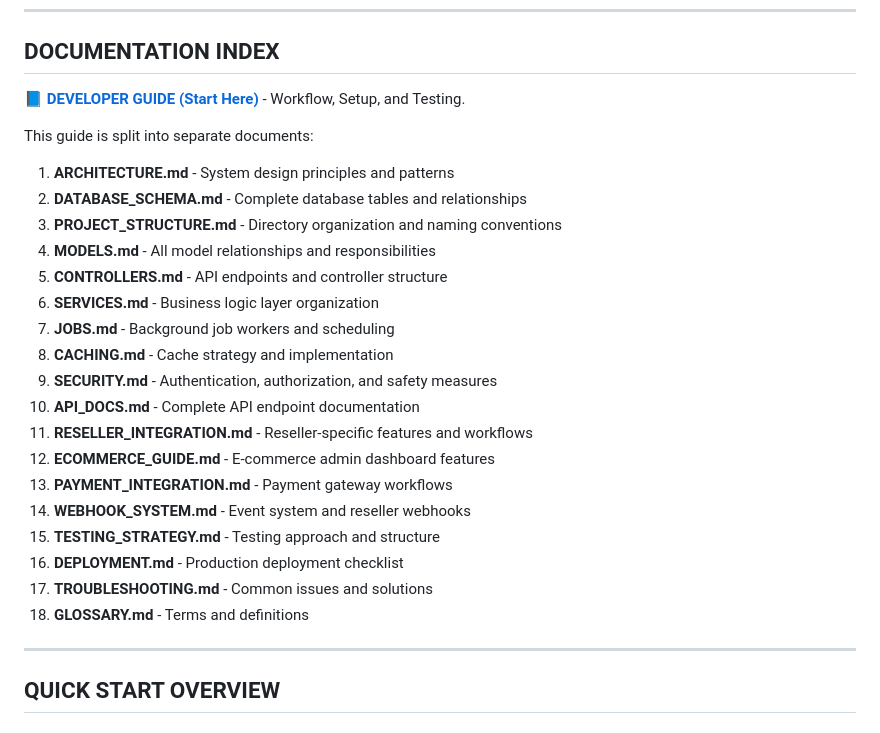
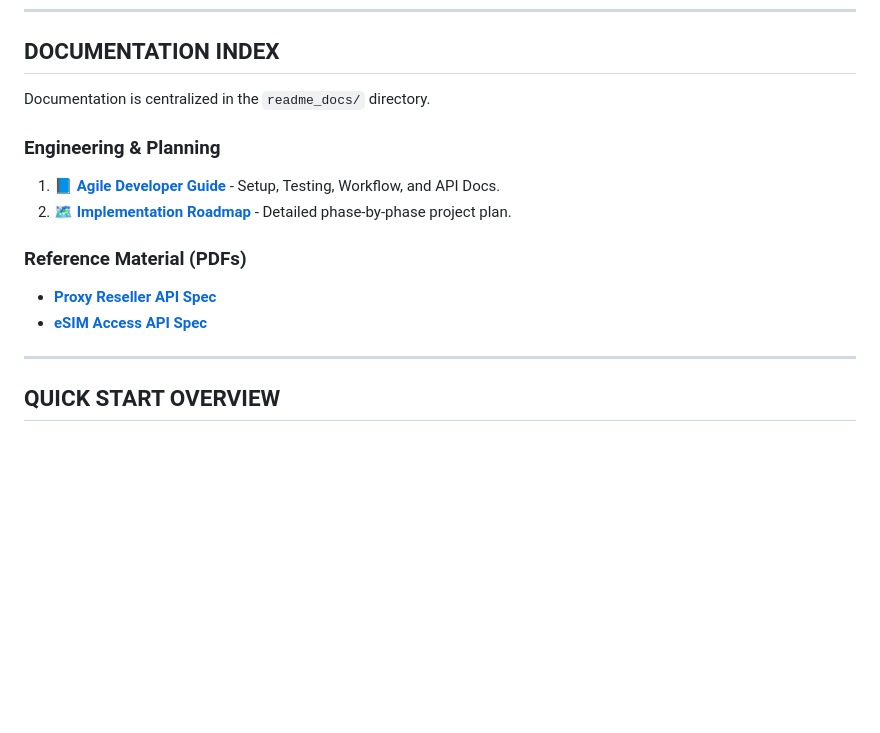
Before and after one commit to Asmadeous/proxysock-api, a Markdown page: README.md, the part around the change. Drawn GitHub-style; blank space fills up the shorter version.

Commit message:
docs: consolidate documentation in readme_docs
- Move DEVELOPER.md to readme_docs/
- Rename progress.md to IMPLEMENTATION_ROADMAP.md
- Update README.md to index actual files in readme_docs/

```diff
--- a/README.md
+++ b/README.md
@@ -6,28 +6,15 @@
 
 ## DOCUMENTATION INDEX
 
-📘 **[DEVELOPER GUIDE (Start Here)](DEVELOPER.md)** - Workflow, Setup, and Testing.
+Documentation is centralized in the `readme_docs/` directory.
 
-This guide is split into separate documents:
+### Engineering & Planning
+1. 📘 **[Agile Developer Guide](readme_docs/DEVELOPER.md)** - Setup, Testing, Workflow, and API Docs.
+2. 🗺️ **[Implementation Roadmap](readme_docs/IMPLEMENTATION_ROADMAP.md)** - Detailed phase-by-phase project plan.
 
-1. **ARCHITECTURE.md** - System design principles and patterns
-2. **DATABASE_SCHEMA.md** - Complete database tables and relationships
-3. **PROJECT_STRUCTURE.md** - Directory organization and naming conventions
-4. **MODELS.md** - All model relationships and responsibilities
-5. **CONTROLLERS.md** - API endpoints and controller structure
-6. **SERVICES.md** - Business logic layer organization
-7. **JOBS.md** - Background job workers and scheduling
-8. **CACHING.md** - Cache strategy and implementation
-9. **SECURITY.md** - Authentication, authorization, and safety measures
-10. **API_DOCS.md** - Complete API endpoint documentation
-11. **RESELLER_INTEGRATION.md** - Reseller-specific features and workflows
-12. **ECOMMERCE_GUIDE.md** - E-commerce admin dashboard features
-13. **PAYMENT_INTEGRATION.md** - Payment gateway workflows
-14. **WEBHOOK_SYSTEM.md** - Event system and reseller webhooks
-15. **TESTING_STRATEGY.md** - Testing approach and structure
-16. **DEPLOYMENT.md** - Production deployment checklist
-17. **TROUBLESHOOTING.md** - Common issues and solutions
-18. **GLOSSARY.md** - Terms and definitions
+### Reference Material (PDFs)
+- **[Proxy Reseller API Spec](readme_docs/MyProxyApi%20-%20Private%20Dedicated%20Proxy%20Reseller%20API.pdf)**
+- **[eSIM Access API Spec](readme_docs/eSIM%20Access%20API%20for%20resellers.pdf)**
 
 ---
 
```
Also changed, not shown: readme_docs/DEVELOPER.md (renamed from DEVELOPER.md), readme_docs/IMPLEMENTATION_ROADMAP.md (renamed from readme_docs/progress.md).
